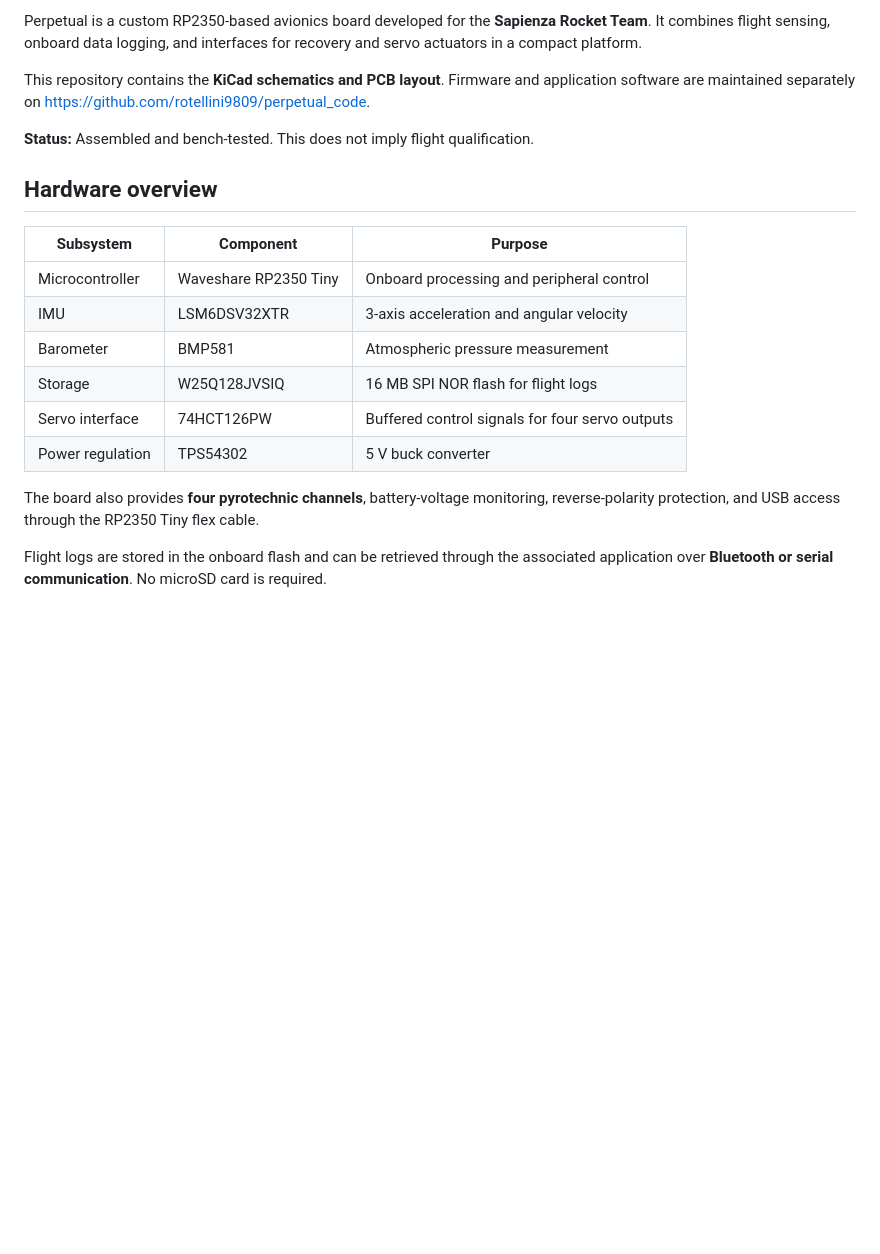
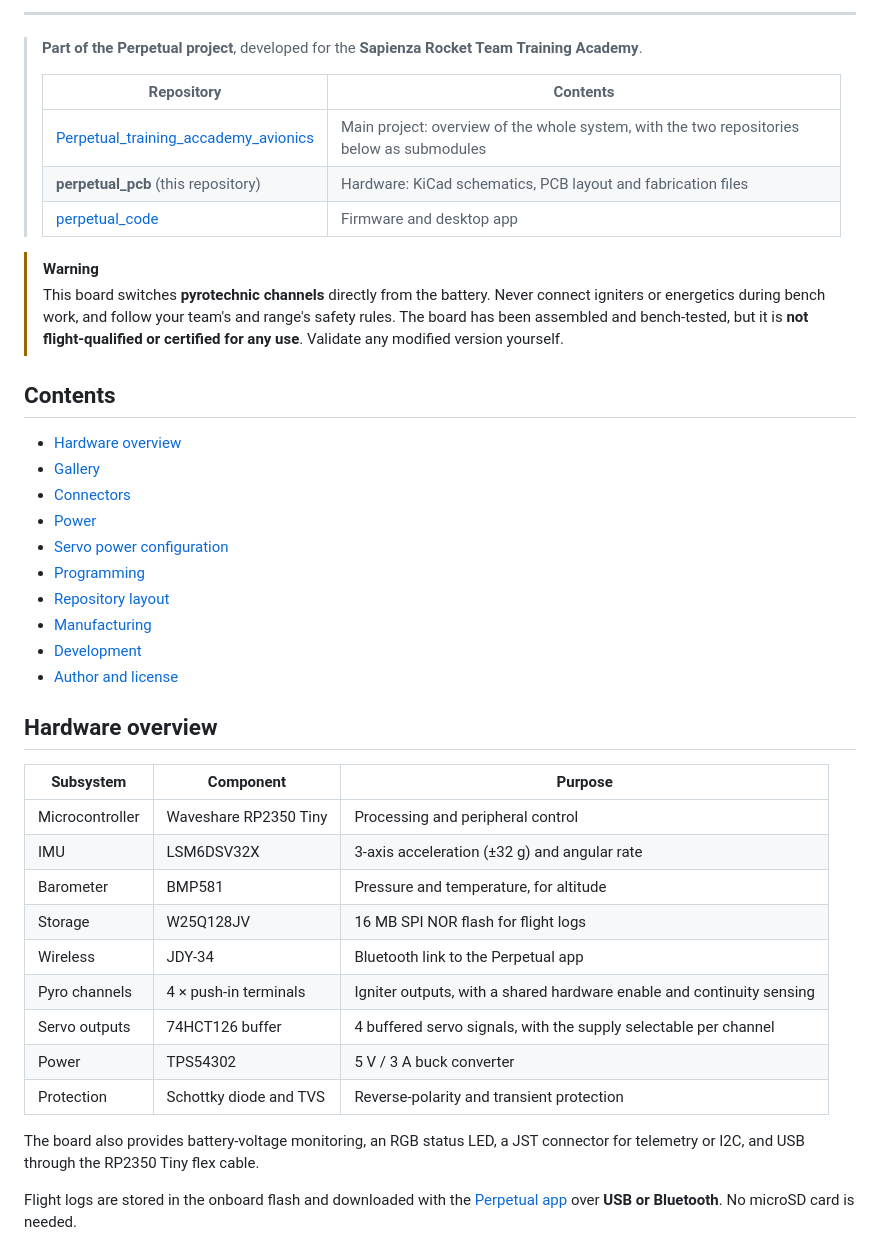
Before and after one commit to rotellini9809/perpetual_pcb, a Markdown page: README.md, the part around one of its changes. Drawn GitHub-style; blank space fills up the shorter version.

```diff
--- a/README.md
+++ b/README.md
@@ -8,22 +14,52 @@
 
-Perpetual is a custom RP2350-based avionics board developed for the **Sapienza Rocket Team**. It combines flight sensing, onboard data logging, and interfaces for recovery and servo actuators in a compact platform.
+---
 
-This repository contains the **KiCad schematics and PCB layout**. Firmware and application software are maintained separately on https://github.com/rotellini9809/perpetual_code.
+> **Part of the Perpetual project**, developed for the
+> **Sapienza Rocket Team Training Academy**.
+>
+> | Repository | Contents |
+> |---|---|
+> | [Perpetual_training_accademy_avionics](https://github.com/Sapienza-Rocket-Team/Perpetual_training_accademy_avionics) | Main project: overview of the whole system, with the two repositories below as submodules |
+> | **perpetual_pcb** (this repository) | Hardware: KiCad schematics, PCB layout and fabrication files |
+> | [perpetual_code](https://github.com/rotellini9809/perpetual_code) | Firmware and desktop app |
 
-**Status:** Assembled and bench-tested. This does not imply flight qualification.
+> [!WARNING]
+> This board switches **pyrotechnic channels** directly from the battery. Never connect
+> igniters or energetics during bench work, and follow your team's and range's safety rules.
+> The board has been assembled and bench-tested, but it is **not flight-qualified or certified for
+> any use**. Validate any modified version yourself.
+
+## Contents
+
+- [Hardware overview](#hardware-overview)
+- [Gallery](#gallery)
+- [Connectors](#connectors)
+- [Power](#power)
+- [Servo power configuration](#servo-power-configuration)
+- [Programming](#programming)
+- [Repository layout](#repository-layout)
+- [Manufacturing](#manufacturing)
+- [Development](#development)
+- [Author and license](#author-and-license)
 
 ## Hardware overview
 
 | Subsystem | Component | Purpose |
 | --- | --- | --- |
-| Microcontroller | Waveshare RP2350 Tiny | Onboard processing and peripheral control |
-| IMU | LSM6DSV32XTR | 3-axis acceleration and angular velocity |
-| Barometer | BMP581 | Atmospheric pressure measurement |
-| Storage | W25Q128JVSIQ | 16 MB SPI NOR flash for flight logs |
-| Servo interface | 74HCT126PW | Buffered control signals for four servo outputs |
-| Power regulation | TPS54302 | 5 V buck converter |
+| Microcontroller | Waveshare RP2350 Tiny | Processing and peripheral control |
+| IMU | LSM6DSV32X | 3-axis acceleration (±32 g) and angular rate |
+| Barometer | BMP581 | Pressure and temperature, for altitude |
+| Storage | W25Q128JV | 16 MB SPI NOR flash for flight logs |
+| Wireless | JDY-34 | Bluetooth link to the Perpetual app |
+| Pyro channels | 4 × push-in terminals | Igniter outputs, with a shared hardware enable and continuity sensing |
+| Servo outputs | 74HCT126 buffer | 4 buffered servo signals, with the supply selectable per channel |
+| Power | TPS54302 | 5 V / 3 A buck converter |
+| Protection | Schottky diode and TVS | Reverse-polarity and transient protection |
 
-The board also provides **four pyrotechnic channels**, battery-voltage monitoring, reverse-polarity protection, and USB access through the RP2350 Tiny flex cable.
+The board also provides battery-voltage monitoring, an RGB status LED, a JST connector for
+telemetry or I2C, and USB through the RP2350 Tiny flex cable.
 
-Flight logs are stored in the onboard flash and can be retrieved through the associated application over **Bluetooth or serial communication**. No microSD card is required.
+Flight logs are stored in the onboard flash and downloaded with the
+[Perpetual app](https://github.com/rotellini9809/perpetual_code) over **USB or Bluetooth**. No
+microSD card is needed.
 
```
Also changed, not shown: other parts of README.md (+116 -35 lines), docs/images/usb-flex-programming.jpg (added).
